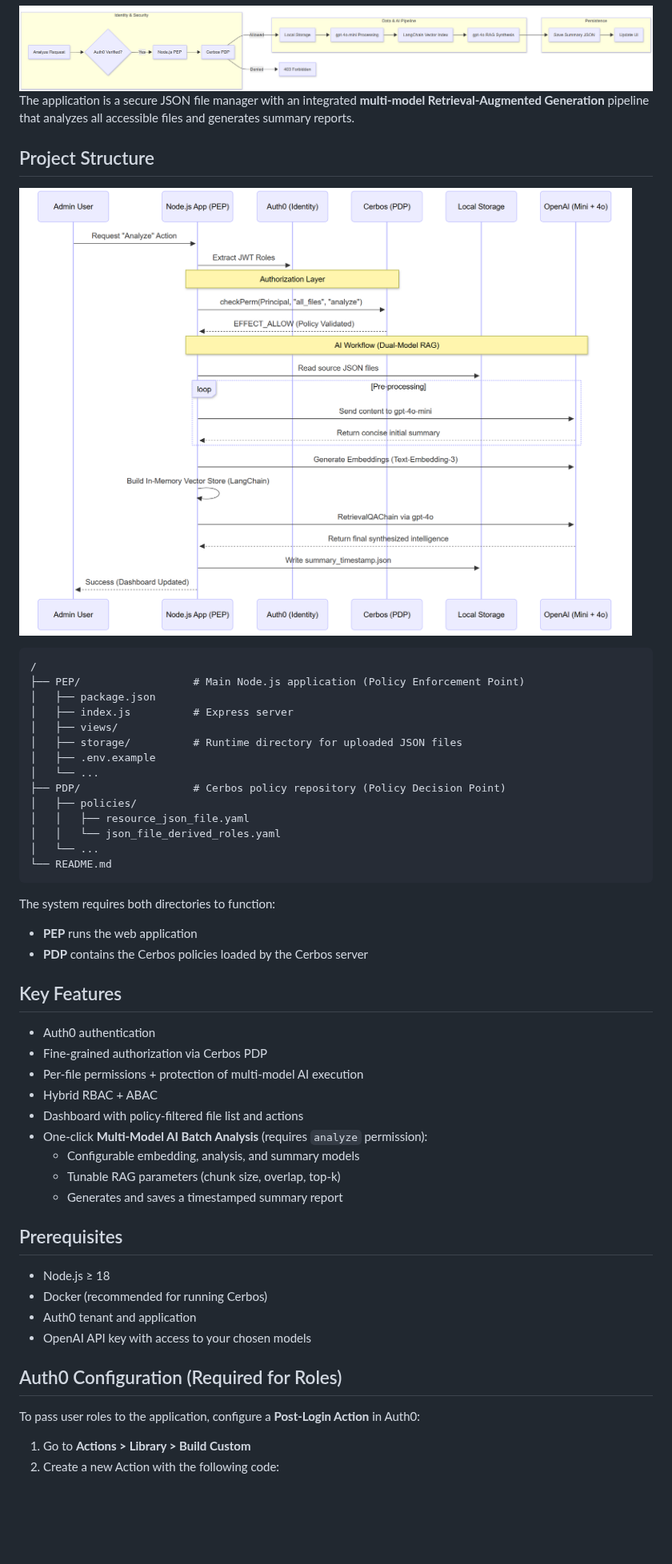
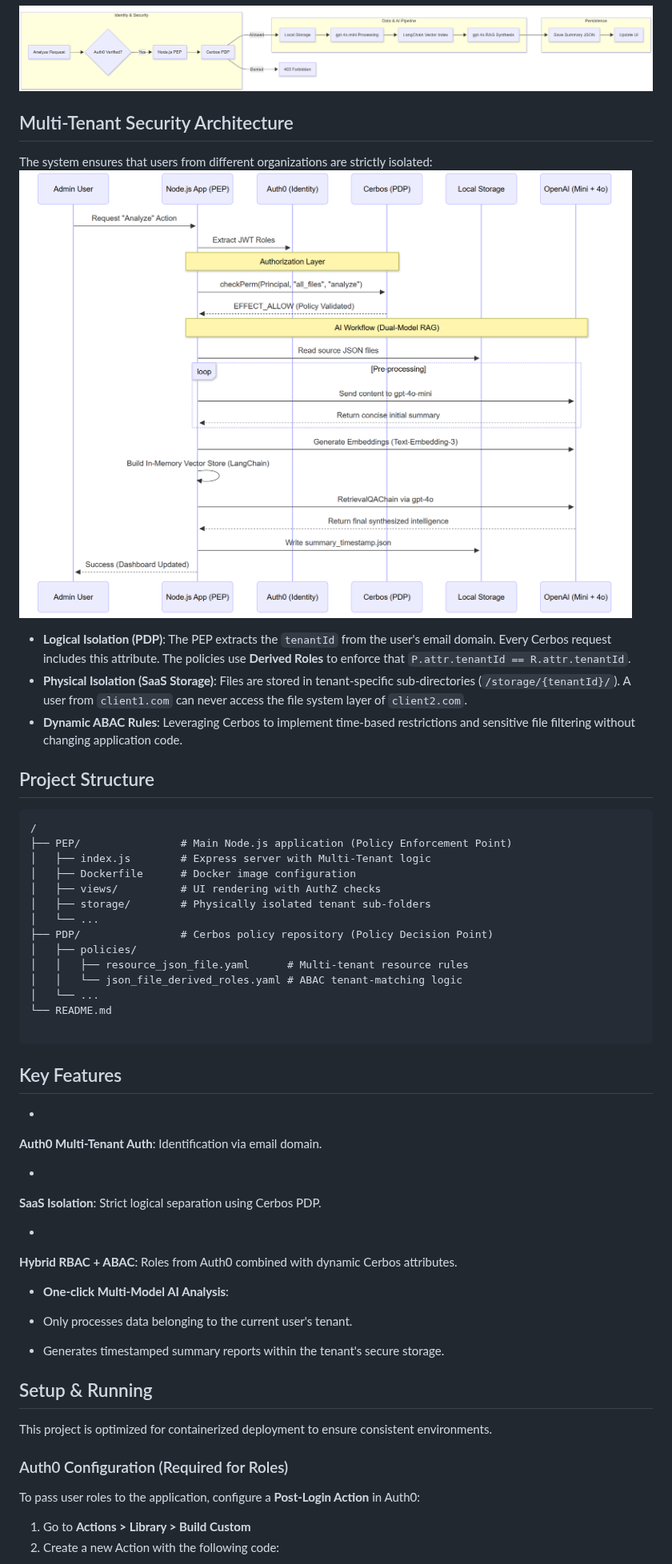
Before and after one commit to ChrisXHLeung/jsonRAG, a Markdown page: Readme.md, the part around one of its changes. Shown at 80% size. Rendered like a GitHub page; blank space fills up the shorter version.

````diff
--- a/Readme.md
+++ b/Readme.md
@@ -18,50 +29,62 @@ Protected resources:
 
 ![](https://raw.githubusercontent.com/ChrisXHLeung/jsonRAG/refs/heads/main/Diagram/workFlow.png)
-The application is a secure JSON file manager with an integrated **multi-model Retrieval-Augmented Generation** pipeline that analyzes all accessible files and generates summary reports.
+
+## Multi-Tenant Security Architecture
+
+The system ensures that users from different organizations are strictly isolated:
+![](https://raw.githubusercontent.com/ChrisXHLeung/jsonRAG/refs/heads/main/Diagram/sequenceDiagram.png)
+* **Logical Isolation (PDP)**: The PEP extracts the `tenantId` from the user's email domain. Every Cerbos request includes this attribute. The policies use **Derived Roles** to enforce that `P.attr.tenantId == R.attr.tenantId`.
+* **Physical Isolation (SaaS Storage)**: Files are stored in tenant-specific sub-directories (`/storage/{tenantId}/`). A user from `client1.com` can never access the file system layer of `client2.com`.
+* **Dynamic ABAC Rules**: Leveraging Cerbos to implement time-based restrictions and sensitive file filtering without changing application code.
 
 ## Project Structure
-![](https://raw.githubusercontent.com/ChrisXHLeung/jsonRAG/refs/heads/main/Diagram/sequenceDiagram.png)
+
 ```
 /
-├── PEP/                  # Main Node.js application (Policy Enforcement Point)
-│   ├── package.json
-│   ├── index.js          # Express server
-│   ├── views/
-│   ├── storage/          # Runtime directory for uploaded JSON files
-│   ├── .env.example
+├── PEP/                # Main Node.js application (Policy Enforcement Point)
+│   ├── index.js        # Express server with Multi-Tenant logic
+│   ├── Dockerfile      # Docker image configuration
+│   ├── views/          # UI rendering with AuthZ checks
+│   ├── storage/        # Physically isolated tenant sub-folders
 │   └── ...
-├── PDP/                  # Cerbos policy repository (Policy Decision Point)
+├── PDP/                # Cerbos policy repository (Policy Decision Point)
 │   ├── policies/
-│   │   ├── resource_json_file.yaml
-│   │   └── json_file_derived_roles.yaml
+│   │   ├── resource_json_file.yaml      # Multi-tenant resource rules
+│   │   └── json_file_derived_roles.yaml # ABAC tenant-matching logic
 │   └── ...
 └── README.md
+
 ```
-
-The system requires both directories to function:
-- **PEP** runs the web application
-- **PDP** contains the Cerbos policies loaded by the Cerbos server
 
 ## Key Features
 
-- Auth0 authentication
-- Fine-grained authorization via Cerbos PDP
-- Per-file permissions + protection of multi-model AI execution
-- Hybrid RBAC + ABAC
-- Dashboard with policy-filtered file list and actions
-- One-click **Multi-Model AI Batch Analysis** (requires `analyze` permission):
-  - Configurable embedding, analysis, and summary models
-  - Tunable RAG parameters (chunk size, overlap, top-k)
-  - Generates and saves a timestamped summary report
+*
+**Auth0 Multi-Tenant Auth**: Identification via email domain.
 
-## Prerequisites
 
-- Node.js ≥ 18
-- Docker (recommended for running Cerbos)
-- Auth0 tenant and application
-- OpenAI API key with access to your chosen models
+*
+**SaaS Isolation**: Strict logical separation using Cerbos PDP.
 
-## Auth0 Configuration (Required for Roles)
+
+*
+**Hybrid RBAC + ABAC**: Roles from Auth0 combined with dynamic Cerbos attributes.
+
+
+* **One-click Multi-Model AI Analysis**:
+* Only processes data belonging to the current user's tenant.
+
+
+* Generates timestamped summary reports within the tenant's secure storage.
+
+
+
+
+
+## Setup & Running
+
+This project is optimized for containerized deployment to ensure consistent environments.
+
+### Auth0 Configuration (Required for Roles)
 
 To pass user roles to the application, configure a **Post-Login Action** in Auth0:
 
````
Also changed, not shown: other parts of Readme.md (+41 -31 lines).
